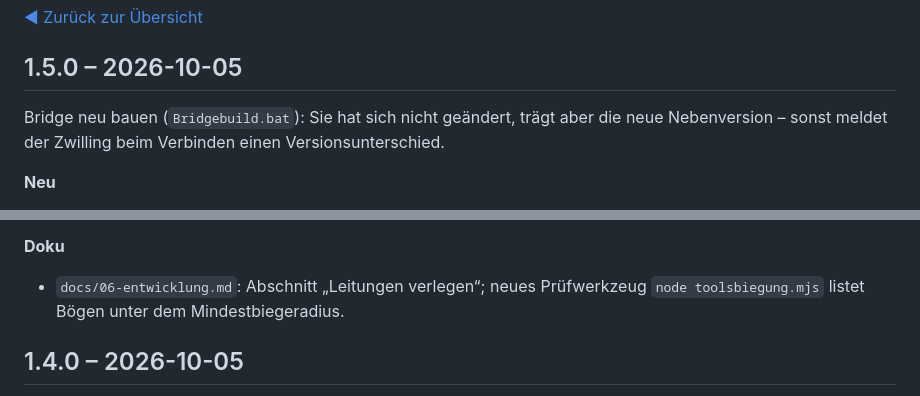
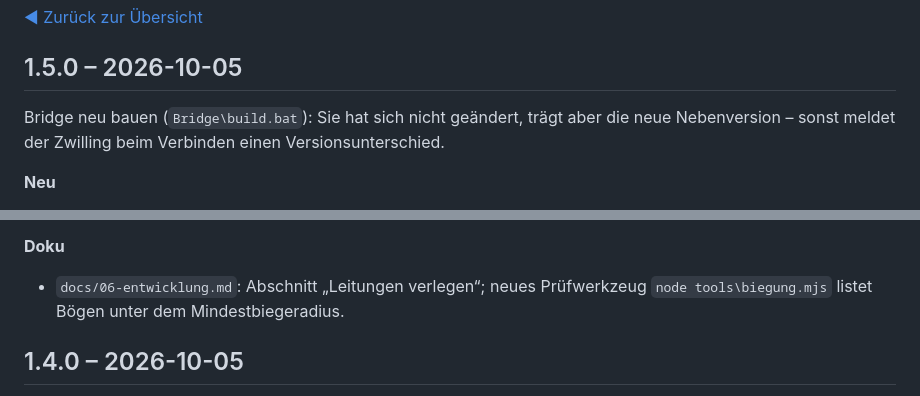
Before and after one commit to DeBau/DigitalTwinVerzinnungsanlage, a Markdown page: CHANGELOG.md, 2 parts joined by grey strips. Drawn GitHub-style.

Commit message:
CHANGELOG 1.5.0: Backslash in Pfadangaben
Co-Authored-By: Claude Opus 5.5 <noreply@anthropic.com>

```diff
--- a/CHANGELOG.md
+++ b/CHANGELOG.md
@@ -8,7 +8,7 @@ Haupt- und Nebenversion haben (z. B. 1.4.x), sonst meldet der Zwilling das in de
 
 ## 1.5.0 – 2026-10-05
 
-Bridge neu bauen (`Bridgebuild.bat`): Sie hat sich nicht geändert, trägt aber die neue
+Bridge neu bauen (`Bridge\build.bat`): Sie hat sich nicht geändert, trägt aber die neue
 Nebenversion – sonst meldet der Zwilling beim Verbinden einen Versionsunterschied.
 
 **Neu**
@@ -30,7 +30,7 @@ Nebenversion – sonst meldet der Zwilling beim Verbinden einen Versionsuntersch
 
 **Doku**
 - `docs/06-entwicklung.md`: Abschnitt „Leitungen verlegen“; neues Prüfwerkzeug
-  `node toolsbiegung.mjs` listet Bögen unter dem Mindestbiegeradius.
+  `node tools\biegung.mjs` listet Bögen unter dem Mindestbiegeradius.
 
 ## 1.4.0 – 2026-10-05
 
```
